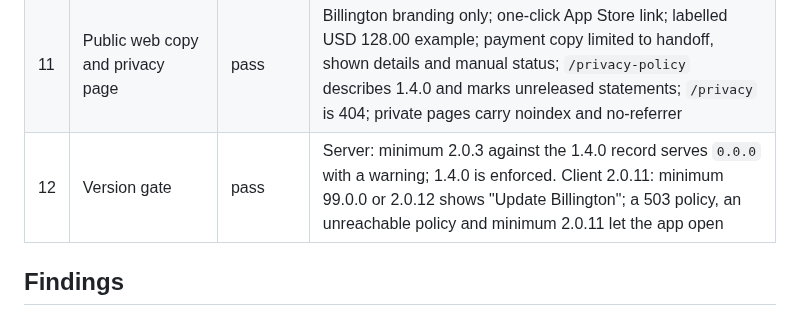
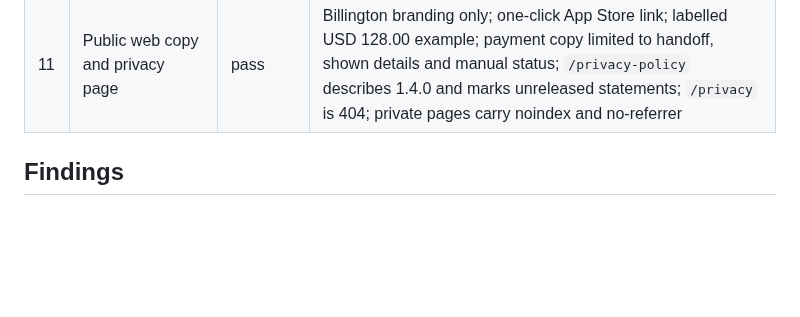
Before and after one commit to LLRHook/checksinmyhead, a Markdown page: docs/reviews/2026-11-09-ui-inspection.md, the part around the change. Drawn GitHub-style; blank space fills up the shorter version.

Commit message:
Remove the closed version-gate inspection row (BUG-1793644512)

```diff
--- a/docs/reviews/2026-11-09-ui-inspection.md
+++ b/docs/reviews/2026-11-09-ui-inspection.md
@@ -51,7 +51,6 @@ Deviations from `VERIFICATION.md` Appendix A, all local:
 | 9 | Removal labels | pass | "Remove from this device?" with the statement that shared data stays online; Cancel keeps the tab; a synced or finalized bill offers no removal |
 | 10 | Typed join text kept across a refresh | pass, with a limit | Text typed in "What should we call you?" survives the page's own 10-second data refresh and a cleared field stays empty. A full browser reload discards unsubmitted text; BUG-1794045429 does not promise otherwise |
 | 11 | Public web copy and privacy page | pass | Billington branding only; one-click App Store link; labelled USD 128.00 example; payment copy limited to handoff, shown details and manual status; `/privacy-policy` describes 1.4.0 and marks unreleased statements; `/privacy` is 404; private pages carry noindex and no-referrer |
-| 12 | Version gate | pass | Server: minimum 2.0.3 against the 1.4.0 record serves `0.0.0` with a warning; 1.4.0 is enforced. Client 2.0.11: minimum 99.0.0 or 2.0.12 shows "Update Billington"; a 503 policy, an unreachable policy and minimum 2.0.11 let the app open |
 
 ## Findings
 
```
